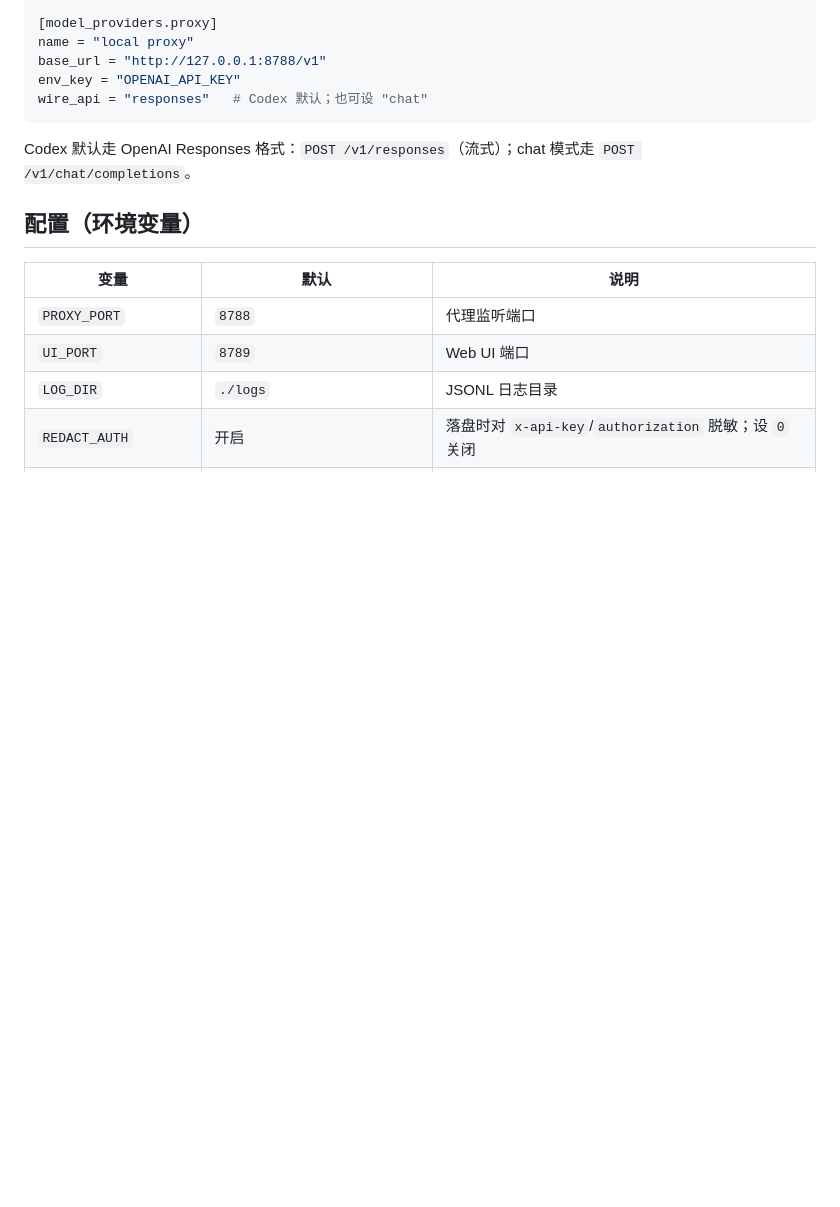
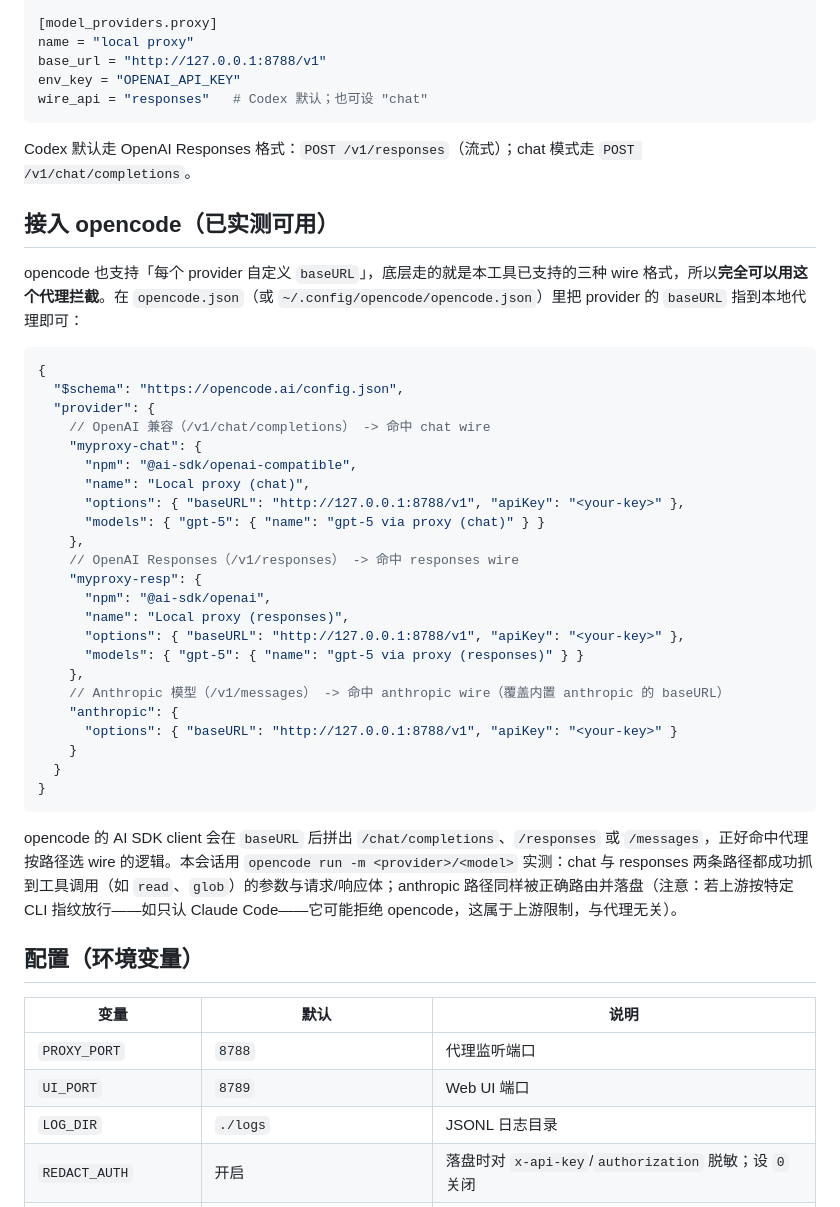
Before and after one commit to chaojilaoshi/practice, a Markdown page: cli-proxy-logger/README.md, the part around the change. GitHub-like rendering; blank space fills up the shorter version.

Commit message:
docs: add verified opencode integration notes to all three READMEs

````diff
--- a/cli-proxy-logger/README.md
+++ b/cli-proxy-logger/README.md
@@ -64,6 +64,38 @@ wire_api = "responses"   # Codex 默认；也可设 "chat"
 
 Codex 默认走 OpenAI Responses 格式：`POST /v1/responses`（流式）；chat 模式走 `POST /v1/chat/completions`。
 
+## 接入 opencode（已实测可用）
+
+opencode 也支持「每个 provider 自定义 `baseURL`」，底层走的就是本工具已支持的三种 wire 格式，所以**完全可以用这个代理拦截**。在 `opencode.json`（或 `~/.config/opencode/opencode.json`）里把 provider 的 `baseURL` 指到本地代理即可：
+
+```jsonc
+{
+  "$schema": "https://opencode.ai/config.json",
+  "provider": {
+    // OpenAI 兼容（/v1/chat/completions） -> 命中 chat wire
+    "myproxy-chat": {
+      "npm": "@ai-sdk/openai-compatible",
+      "name": "Local proxy (chat)",
+      "options": { "baseURL": "http://127.0.0.1:8788/v1", "apiKey": "<your-key>" },
+      "models": { "gpt-5": { "name": "gpt-5 via proxy (chat)" } }
+    },
+    // OpenAI Responses（/v1/responses） -> 命中 responses wire
+    "myproxy-resp": {
+      "npm": "@ai-sdk/openai",
+      "name": "Local proxy (responses)",
+      "options": { "baseURL": "http://127.0.0.1:8788/v1", "apiKey": "<your-key>" },
+      "models": { "gpt-5": { "name": "gpt-5 via proxy (responses)" } }
+    },
+    // Anthropic 模型（/v1/messages） -> 命中 anthropic wire（覆盖内置 anthropic 的 baseURL）
+    "anthropic": {
+      "options": { "baseURL": "http://127.0.0.1:8788/v1", "apiKey": "<your-key>" }
+    }
+  }
+}
+```
+
+opencode 的 AI SDK client 会在 `baseURL` 后拼出 `/chat/completions`、`/responses` 或 `/messages`，正好命中代理按路径选 wire 的逻辑。本会话用 `opencode run -m <provider>/<model>` 实测：chat 与 responses 两条路径都成功抓到工具调用（如 `read`、`glob`）的参数与请求/响应体；anthropic 路径同样被正确路由并落盘（注意：若上游按特定 CLI 指纹放行——如只认 Claude Code——它可能拒绝 opencode，这属于上游限制，与代理无关）。
+
 ## 配置（环境变量）
 
 | 变量 | 默认 | 说明 |
````
Also changed, not shown: cli-proxy-logger-java/README.md (+1 -0 lines), cli-proxy-logger-py/README.md (+2 -2 lines).
